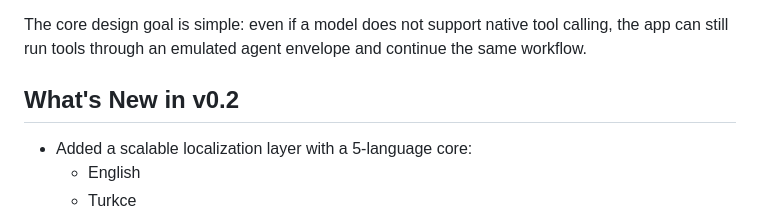
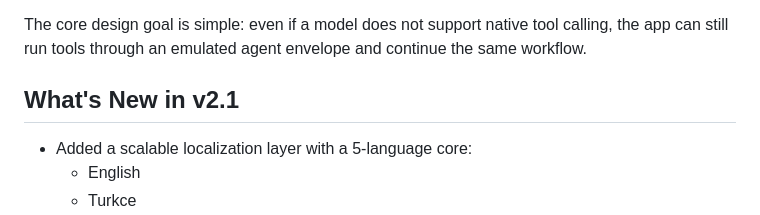
Before and after one commit to Poyraxx/ForgePilot, a Markdown page: README.md, the part around the change. Drawn GitHub-style.

Commit message:
Update version number and localization details in README

```diff
--- a/README.md
+++ b/README.md
@@ -4,7 +4,7 @@ ForgePilot is an Electron desktop agent workspace for local and hosted LLMs. It
 
 The core design goal is simple: even if a model does not support native tool calling, the app can still run tools through an emulated agent envelope and continue the same workflow.
 
-## What's New in v0.2
+## What's New in v2.1
 
 - Added a scalable localization layer with a 5-language core:
   - English
```
